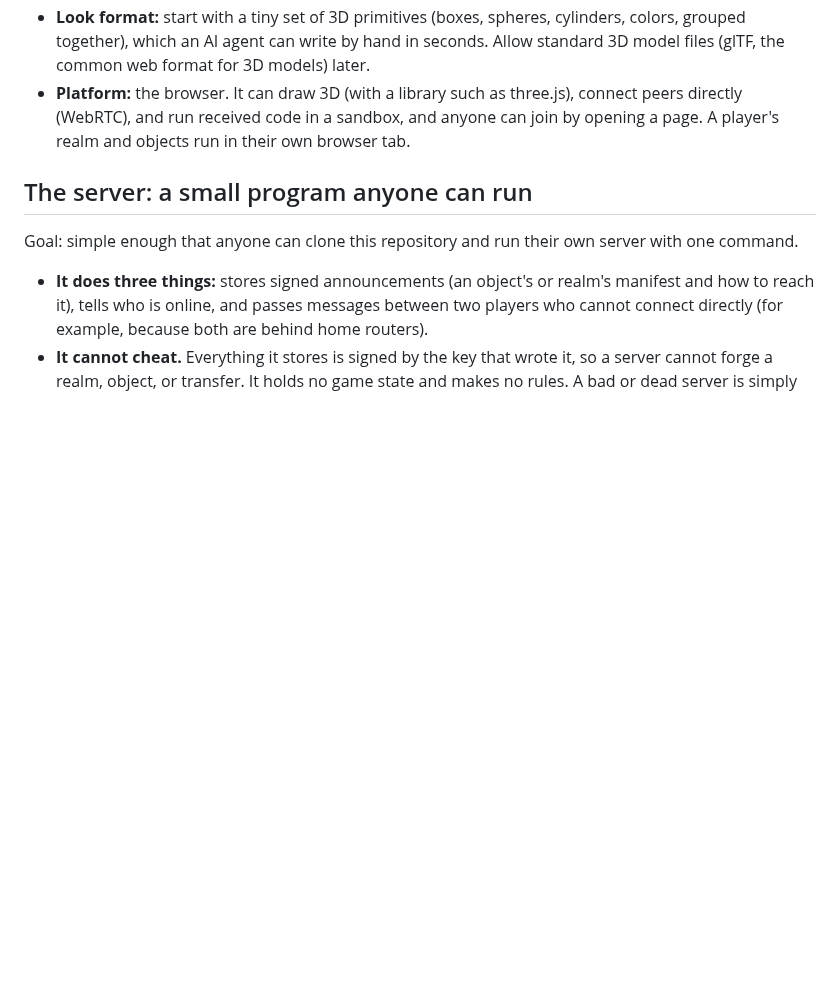
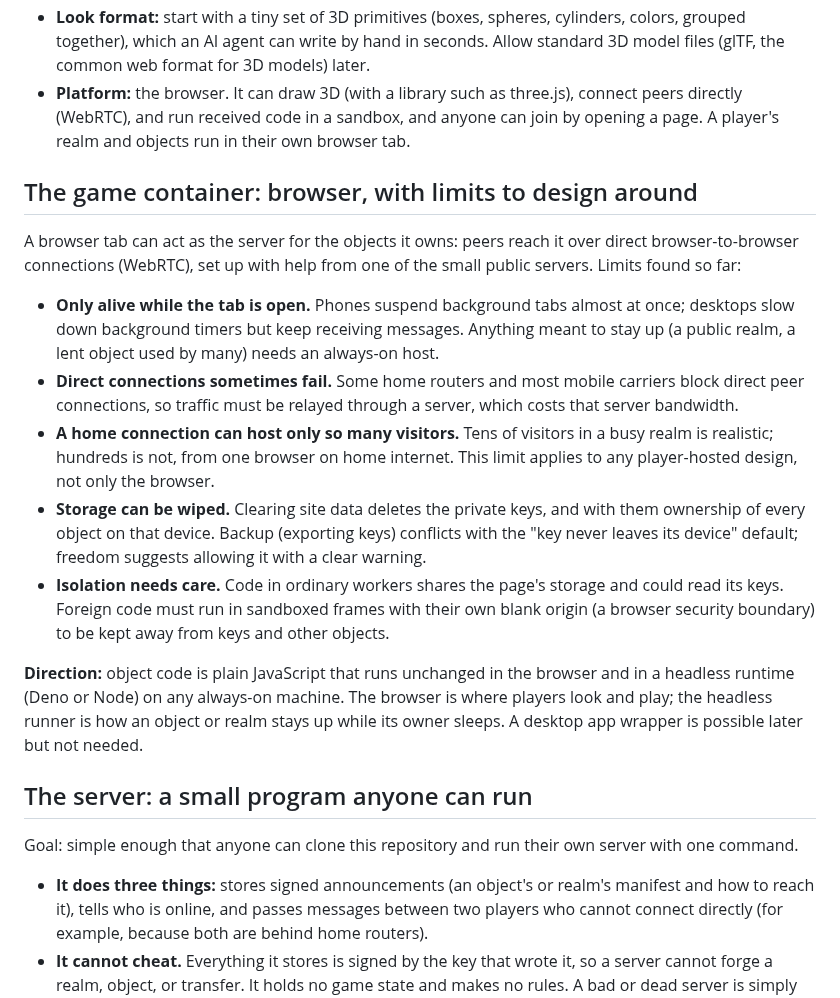
Before and after one commit to freeideas/EndlessMind, a Markdown page: BRAINSTORM.md, the part around the change. Rendered like a GitHub page; blank space fills up the shorter version.

Commit message:
Brainstorm: browser container limits and headless runner
Co-Authored-By: Claude Opus 5.5 <noreply@anthropic.com>

```diff
--- a/BRAINSTORM.md
+++ b/BRAINSTORM.md
@@ -90,6 +90,18 @@ This is the familiar split between a web page's code and a website's server code
 - **Look format:** start with a tiny set of 3D primitives (boxes, spheres, cylinders, colors, grouped together), which an AI agent can write by hand in seconds. Allow standard 3D model files (glTF, the common web format for 3D models) later.
 - **Platform:** the browser. It can draw 3D (with a library such as three.js), connect peers directly (WebRTC), and run received code in a sandbox, and anyone can join by opening a page. A player's realm and objects run in their own browser tab.
 
+## The game container: browser, with limits to design around
+
+A browser tab can act as the server for the objects it owns: peers reach it over direct browser-to-browser connections (WebRTC), set up with help from one of the small public servers. Limits found so far:
+
+- **Only alive while the tab is open.** Phones suspend background tabs almost at once; desktops slow down background timers but keep receiving messages. Anything meant to stay up (a public realm, a lent object used by many) needs an always-on host.
+- **Direct connections sometimes fail.** Some home routers and most mobile carriers block direct peer connections, so traffic must be relayed through a server, which costs that server bandwidth.
+- **A home connection can host only so many visitors.** Tens of visitors in a busy realm is realistic; hundreds is not, from one browser on home internet. This limit applies to any player-hosted design, not only the browser.
+- **Storage can be wiped.** Clearing site data deletes the private keys, and with them ownership of every object on that device. Backup (exporting keys) conflicts with the "key never leaves its device" default; freedom suggests allowing it with a clear warning.
+- **Isolation needs care.** Code in ordinary workers shares the page's storage and could read its keys. Foreign code must run in sandboxed frames with their own blank origin (a browser security boundary) to be kept away from keys and other objects.
+
+**Direction:** object code is plain JavaScript that runs unchanged in the browser and in a headless runtime (Deno or Node) on any always-on machine. The browser is where players look and play; the headless runner is how an object or realm stays up while its owner sleeps. A desktop app wrapper is possible later but not needed.
+
 ## The server: a small program anyone can run
 
 Goal: simple enough that anyone can clone this repository and run their own server with one command.
```
